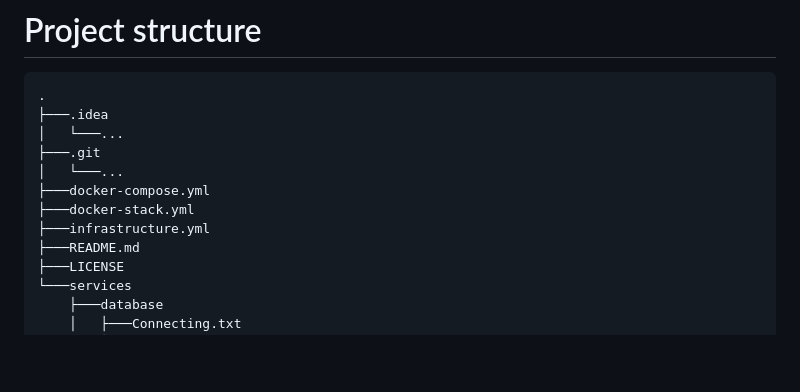
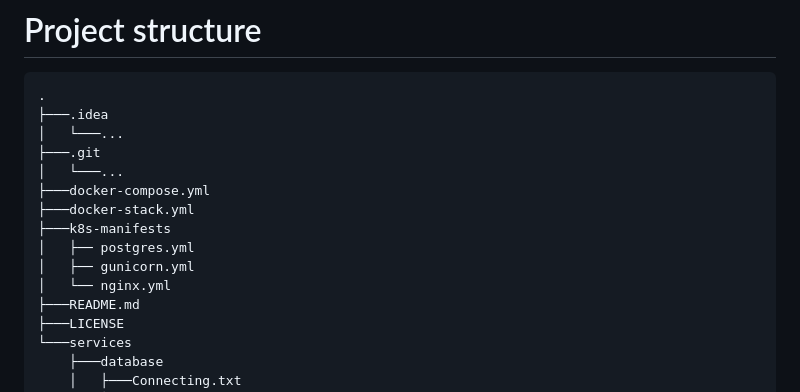
Before and after one commit to JakubSzuber/Local-Monuments-Website, a Markdown page: README.md, the part around the change. Rendered like a GitHub page; blank space fills up the shorter version.

```diff
--- a/README.md
+++ b/README.md
@@ -35,7 +35,10 @@ Python-related tools:
 │   └───...
 ├───docker-compose.yml
 ├───docker-stack.yml
-├───infrastructure.yml
+├───k8s-manifests
+│   ├── postgres.yml
+│   ├── gunicorn.yml
+│   └── nginx.yml
 ├───README.md
 ├───LICENSE
 └───services
```
